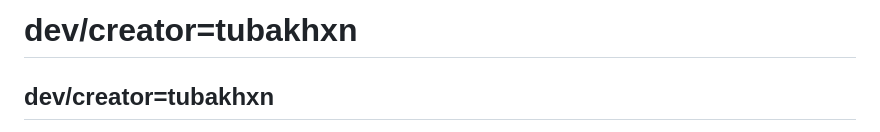
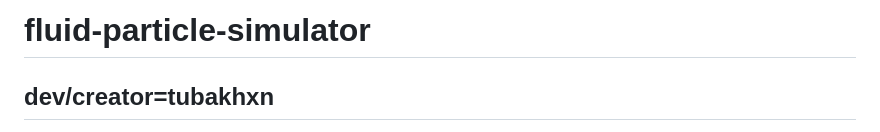
Before and after one commit to tubakhxn/fluid-particle-simulator, a Markdown page: README.md, the part around the change. GitHub-like rendering.

```diff
--- a/README.md
+++ b/README.md
@@ -1,4 +1,4 @@
-# dev/creator=tubakhxn
+# fluid-particle-simulator
 
 ## dev/creator=tubakhxn
 
```
